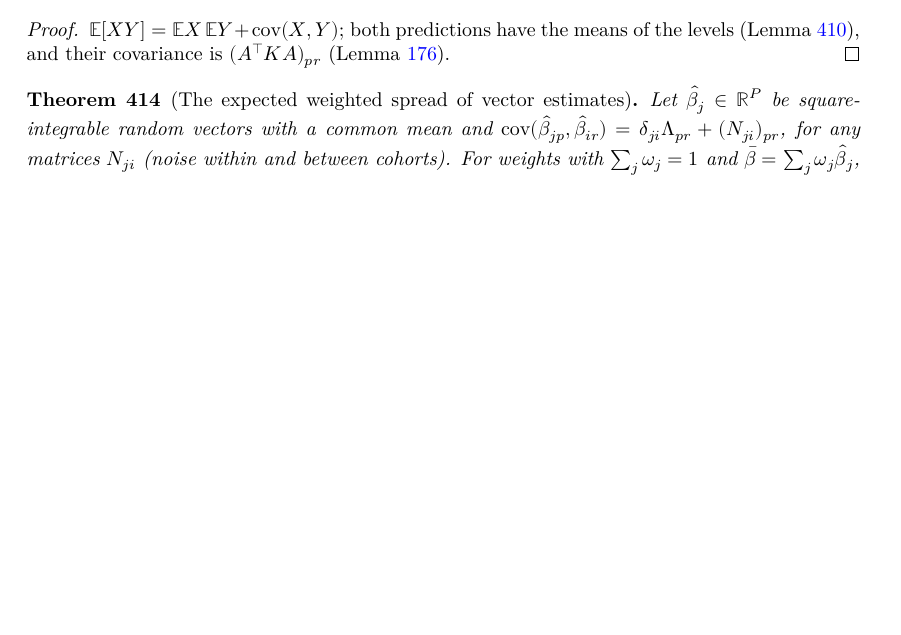
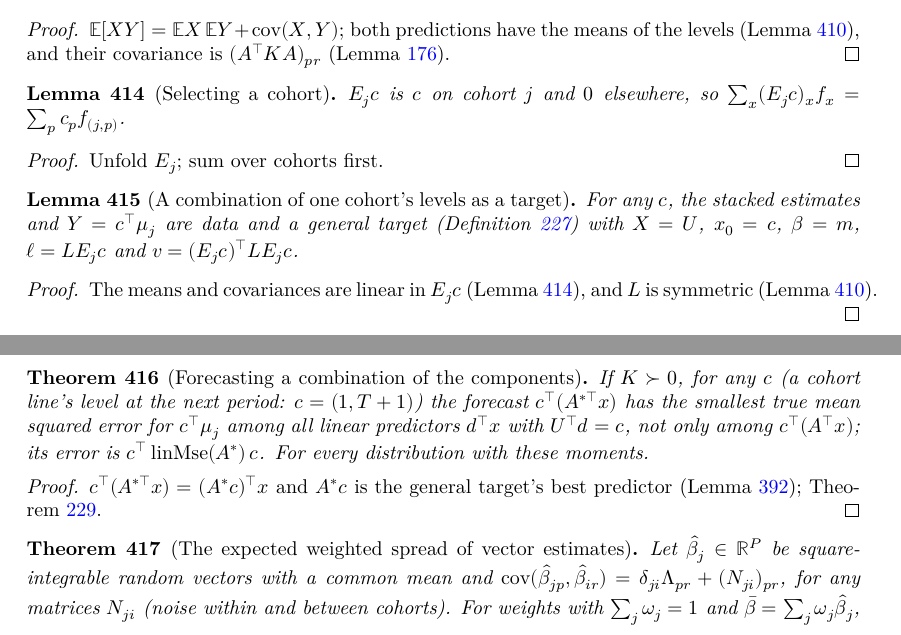
Before and after one commit to mikaelandblom-coder/credible-lean, a LaTeX thesis (blueprint/src/print.tex, which reads blueprint/src/chapters/14-corevector.tex): part of page 66 of 105 before the commit and two parts of pages 66 and 67 of 106 after it, the two joined at a grey line, cut so that both start at the same text, the shorter picture padded with empty space. Compiled offline with XeLaTeX.

Commit message:
CoreVectorMoments.forecast_mse_optimal: the BLUP's forecast cᵀ(A*ᵀx) of a combination of one cohort's levels (the line's next level) beats every unbiased linear predictor, error cᵀ linMse(A*) c; via the general target (toTarget)
Co-Authored-By: Claude Opus 5.5 <noreply@anthropic.com>
Claude-Session: https://claude.ai/code/session_01XPXm17vxsdf9PcQGn5FgmQ

```diff
--- a/blueprint/src/chapters/14-corevector.tex
+++ b/blueprint/src/chapters/14-corevector.tex
@@ -697,6 +697,49 @@ severity) are such predictors, and so is the matrix blend.
   (Lemma~\ref{lem:Core_moments_lin}).
 \end{proof}
 
+\begin{lemma}[Selecting a cohort]\label{lem:CV_sel_mulVec}
+  \lean{Credibility.CoreVector.VecEstimates.sel_mulVec_apply,
+        Credibility.CoreVector.VecEstimates.sum_sel_mulVec_mul}
+  \leanok
+  $E_jc$ is $c$ on cohort $j$ and $0$ elsewhere, so $\sum_x (E_jc)_x f_x = \sum_p c_p f_{(j,p)}$.
+\end{lemma}
+\begin{proof}
+  \leanok
+  Unfold $E_j$; sum over cohorts first.
+\end{proof}
+
+\begin{lemma}[A combination of one cohort's levels as a target]\label{lem:CV_toTarget}
+  \lean{Credibility.CoreVector.VecEstimates.toTarget}
+  \leanok
+  \uses{def:CV_Estimates, def:Blup_Target}
+  For any $c$, the stacked estimates and $Y = c^\top\mu_j$ are data and a general target
+  (Definition~\ref{def:Blup_Target}) with $X = U$, $x_0 = c$, $\beta = m$, $\ell = LE_jc$ and
+  $v = (E_jc)^\top L E_jc$.
+\end{lemma}
+\begin{proof}
+  \leanok
+  \uses{lem:CV_centred, lem:CV_sel_mulVec}
+  The means and covariances are linear in $E_jc$ (Lemma~\ref{lem:CV_sel_mulVec}), and
+  $L$ is symmetric (Lemma~\ref{lem:CV_centred}).
+\end{proof}
+
+\begin{theorem}[Forecasting a combination of the components]\label{thm:CV_forecast}
+  \lean{Credibility.CoreVector.VecEstimates.forecast_mse_optimal,
+        Credibility.CoreVector.VecEstimates.mse_forecast_blup}
+  \leanok
+  \uses{lem:CV_toTarget}
+  If $K \succ 0$, for any $c$ (a cohort line's level at the next period: $c = (1, T + 1)$) the
+  forecast $c^\top(A^{\ast\top}x)$ has the smallest true mean squared error for $c^\top\mu_j$ among
+  all linear predictors $d^\top x$ with $U^\top d = c$, not only among $c^\top(A^\top x)$; its error is
+  $c^\top\,\mathrm{linMse}(A^\ast)\,c$. For every distribution with these moments.
+\end{theorem}
+\begin{proof}
+  \leanok
+  \uses{lem:CV_toTarget, lem:CV_sel_mulVec, lem:CV_blupW_eq_blup, thm:Blup_mse_true, lem:CV_blup_foc}
+  $c^\top(A^{\ast\top}x) = (A^\ast c)^\top x$ and $A^\ast c$ is the general target's best predictor
+  (Lemma~\ref{lem:CV_blupW_eq_blup}); Theorem~\ref{thm:Blup_mse_true}.
+\end{proof}
+
 \begin{theorem}[The expected weighted spread of vector estimates]\label{thm:CV_spread}
   \lean{Credibility.CoreVector.integral_spread}
   \leanok
```
Also changed, not shown: PROGRESS.md (+8 -4 lines), handbook/handbook.tex (+14 -0 lines), paper/outline.md (+3 -0 lines), paper/paper.tex (+3 -3 lines), studies/PLAN.md (+2 -0 lines), studies/literature.md (+10 -0 lines), 2 other files.
